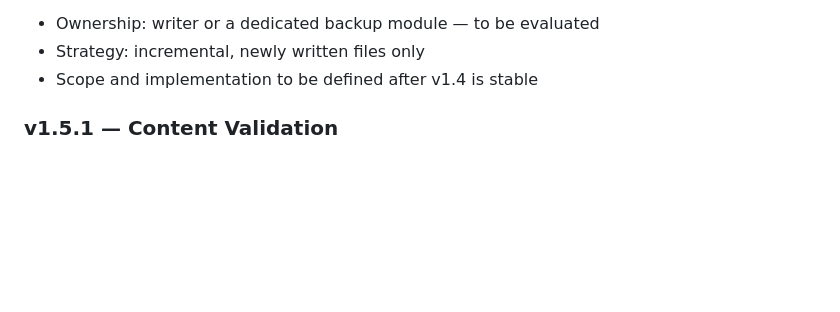
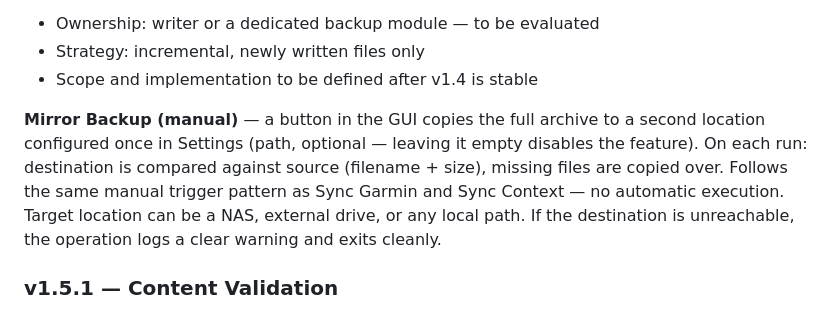
Before and after one commit to Wewoc/Garmin_Local_Archive, a Markdown page: docs/ROADMAP.md, the part around the change. GitHub-like rendering; blank space fills up the shorter version.

Commit message:
Document Mirror Backup feature in ROADMAP.md
Added details about the Mirror Backup feature, including its functionality and configuration options.

```diff
--- a/docs/ROADMAP.md
+++ b/docs/ROADMAP.md
@@ -77,6 +77,8 @@ Protection of the local archive against software errors and silent data loss —
 - Ownership: writer or a dedicated backup module — to be evaluated
 - Strategy: incremental, newly written files only
 - Scope and implementation to be defined after v1.4 is stable
+
+**Mirror Backup (manual)** — a button in the GUI copies the full archive to a second location configured once in Settings (path, optional — leaving it empty disables the feature). On each run: destination is compared against source (filename + size), missing files are copied over. Follows the same manual trigger pattern as Sync Garmin and Sync Context — no automatic execution. Target location can be a NAS, external drive, or any local path. If the destination is unreachable, the operation logs a clear warning and exits cleanly.
 
 ### v1.5.1 — Content Validation
 
```
